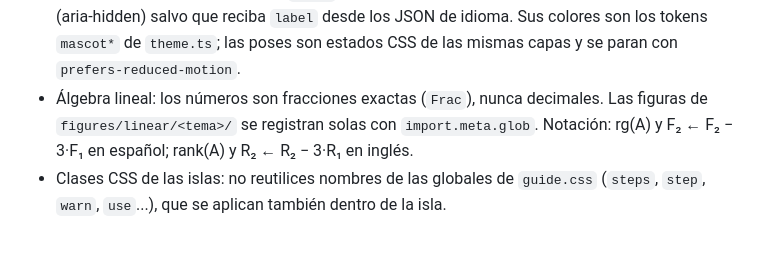
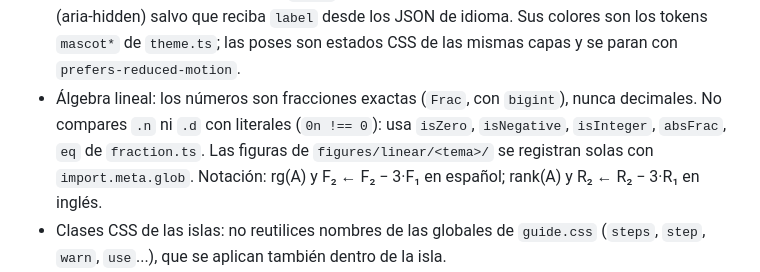
Before and after one commit to aiuoki/site, a Markdown page: CLAUDE.md, the part around the change. GitHub-like rendering; blank space fills up the shorter version.

Commit message:
docs: documentar que las fracciones usan bigint

```diff
--- a/CLAUDE.md
+++ b/CLAUDE.md
@@ -109,7 +109,7 @@ Web de apuntes interactivos de matemáticas. Astro (salida estática) + islas de
 - Las palabras propias de un tema dentro de fórmulas se escriben `\W{clave}` y salen de `words` en `i18n/topics/<tema>`.
 - Las islas reciben los textos por props (`dict.trig`, `notation`, `locale`); nunca importan `src/i18n/index.ts` en el cliente (cargaría los 9 idiomas). Usa `src/lib/text.ts` para interpolar.
 - Mascota: `<Mascot pose="idle|wave|think|happy|build" size="160px" />`. Solo aparece en el panel de «Próximamente» (pose `build`); no hay mascota fija en las páginas. Es decorativa (aria-hidden) salvo que reciba `label` desde los JSON de idioma. Sus colores son los tokens `mascot*` de `theme.ts`; las poses son estados CSS de las mismas capas y se paran con `prefers-reduced-motion`.
-- Álgebra lineal: los números son fracciones exactas (`Frac`), nunca decimales. Las figuras de `figures/linear/<tema>/` se registran solas con `import.meta.glob`. Notación: rg(A) y F₂ ← F₂ − 3·F₁ en español; rank(A) y R₂ ← R₂ − 3·R₁ en inglés.
+- Álgebra lineal: los números son fracciones exactas (`Frac`, con `bigint`), nunca decimales. No compares `.n` ni `.d` con literales (`0n !== 0`): usa `isZero`, `isNegative`, `isInteger`, `absFrac`, `eq` de `fraction.ts`. Las figuras de `figures/linear/<tema>/` se registran solas con `import.meta.glob`. Notación: rg(A) y F₂ ← F₂ − 3·F₁ en español; rank(A) y R₂ ← R₂ − 3·R₁ en inglés.
 - Clases CSS de las islas: no reutilices nombres de las globales de `guide.css` (`steps`, `step`, `warn`, `use`...), que se aplican también dentro de la isla.
 - SEO: `SeoHead.astro` pone título («<página> · Daniel Ceban»), descripción (máx. 158 caracteres), canonical, hreflang y JSON-LD. El sitemap lo genera `@astrojs/sitemap` excluyendo lo que dice `sitemapExcludes()` (raíz, redirecciones, «Próximamente» y copias de respaldo). Las páginas de respaldo tienen canonical al idioma original. La raíz apunta a `/es/`.
 - Variables CSS del tema: cada token de `theme.ts` se convierte en `--token` en kebab-case (`surface2` → `--surface-2`). Alias de complejos: `--z`, `--w`, `--result`, `--re`, `--im`.
```
